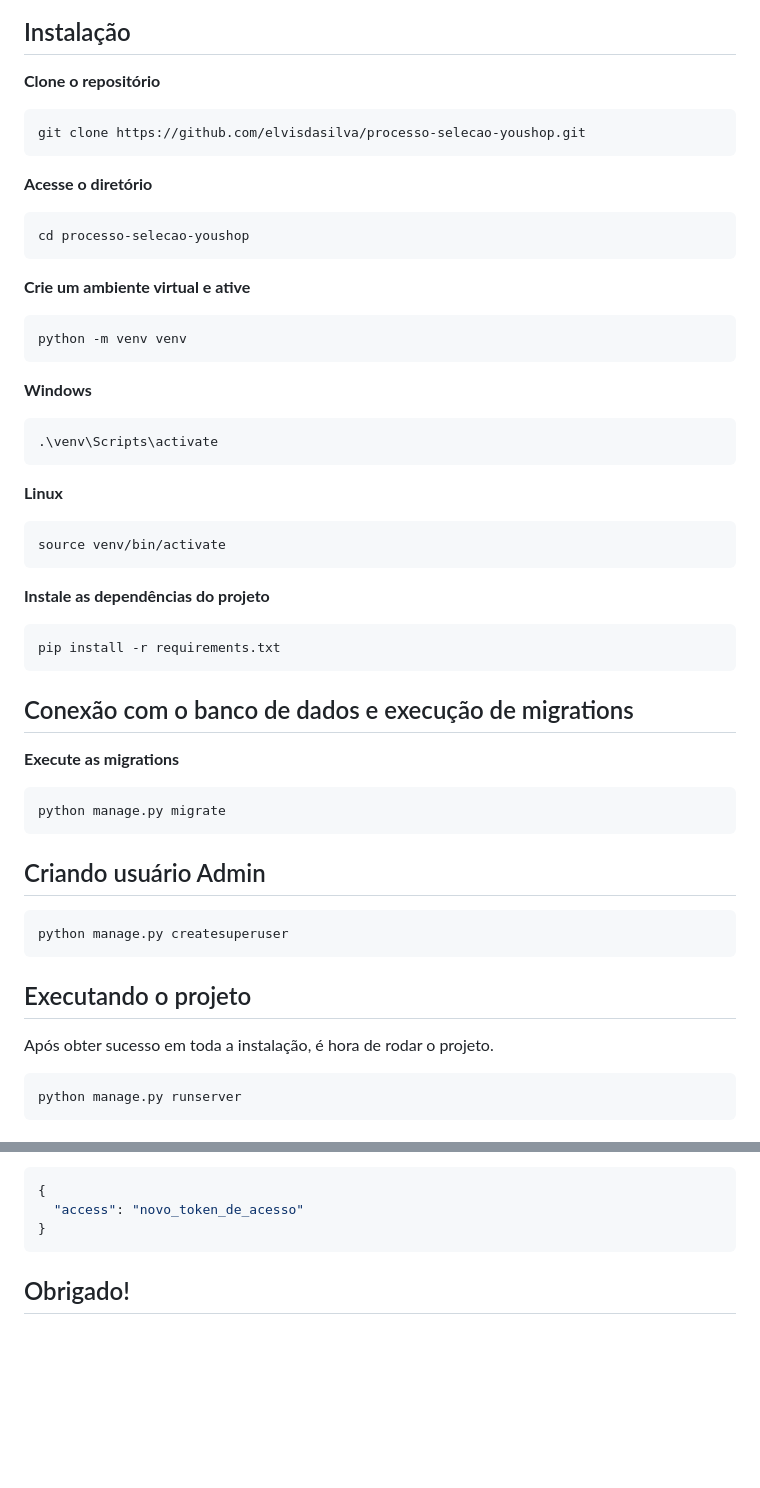
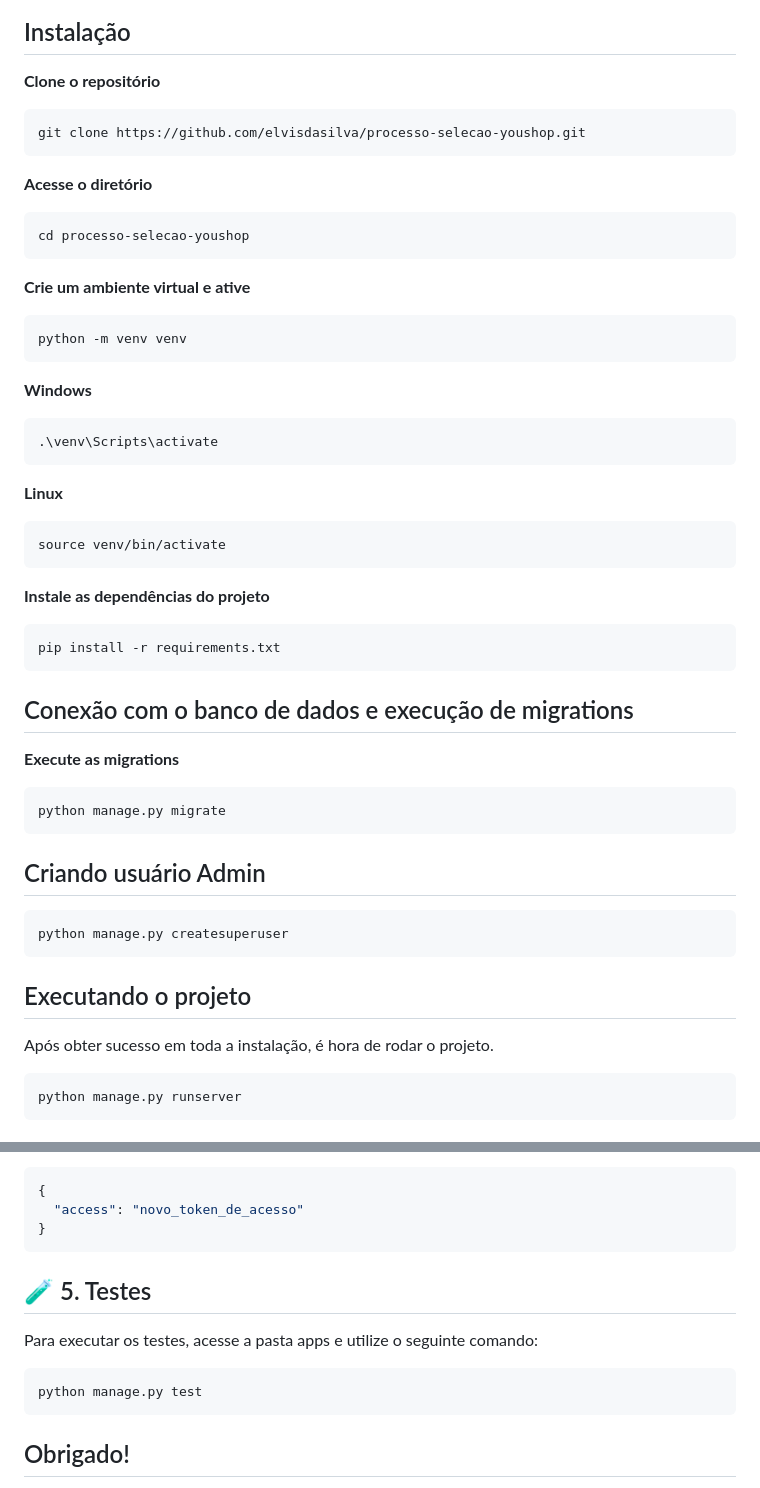
Before and after one commit to elvisdasilva/processo-selecao-youshop, a Markdown page: README.md, 2 parts joined by grey strips. GitHub-like rendering; blank space fills up the shorter version.

Commit message:
docs: incluir instruções para realizar testes

````diff
--- a/README.md
+++ b/README.md
@@ -37,46 +37,46 @@ Este repositório contém o código-fonte do Trees Everywhere, que foi desenvolv
 ## Instalação
 
 **Clone o repositório**
-```
+```bash
 git clone https://github.com/elvisdasilva/processo-selecao-youshop.git
 ```
 
 **Acesse o diretório**
-```
+```bash
 cd processo-selecao-youshop
 ```
 
 **Crie um ambiente virtual e ative**
-```
+```bash
 python -m venv venv
 ```
 **Windows**
-```
+```bash
 .\venv\Scripts\activate
 ```
 **Linux**
-```
+```bash
 source venv/bin/activate
 ```
 **Instale as dependências do projeto**
-```
+```bash
 pip install -r requirements.txt
 ```
 
 ## Conexão com o banco de dados e execução de migrations
 **Execute as migrations**
-```
+```bash
 python manage.py migrate
 ```
 
 ## Criando usuário Admin
-```
+```bash
 python manage.py createsuperuser
 ```
 
 ## Executando o projeto
 Após obter sucesso em toda a instalação, é hora de rodar o projeto.
-```
+```bash
 python manage.py runserver
 ```
 
@@ -178,6 +178,13 @@ api/v1/authentication/token/refresh/
 }
 ```
 
+## 🧪 5. Testes
+
+Para executar os testes, acesse a pasta apps e utilize o seguinte comando:
+
+```bash
+python manage.py test
+```
 
 ## Obrigado!
 Se encontrar problemas ou tiver sugestões de melhorias, sinta-se à vontade para enviar pull requests. Agradeço pela sua contribuição!
````
